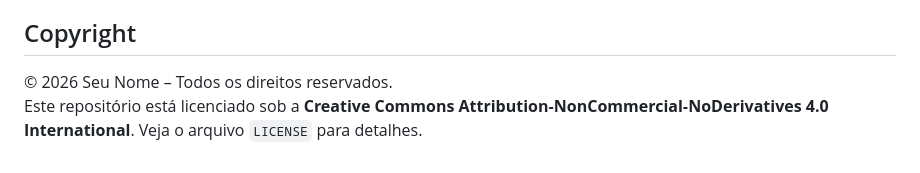
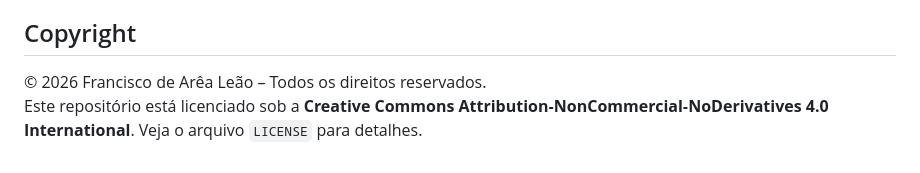
Before and after one commit to ciscoleao/chaotic-online, a Markdown page: README.md, the part around the change. GitHub-like rendering.

```diff
--- a/README.md
+++ b/README.md
@@ -78,5 +78,5 @@ python3 docs/patches/build_dromo_battle.py
 
 ## Copyright
 
-© 2026 Seu Nome – Todos os direitos reservados.
+© 2026 Francisco de Arêa Leão – Todos os direitos reservados.
 Este repositório está licenciado sob a **Creative Commons Attribution‑NonCommercial‑NoDerivatives 4.0 International**. Veja o arquivo `LICENSE` para detalhes.
```
